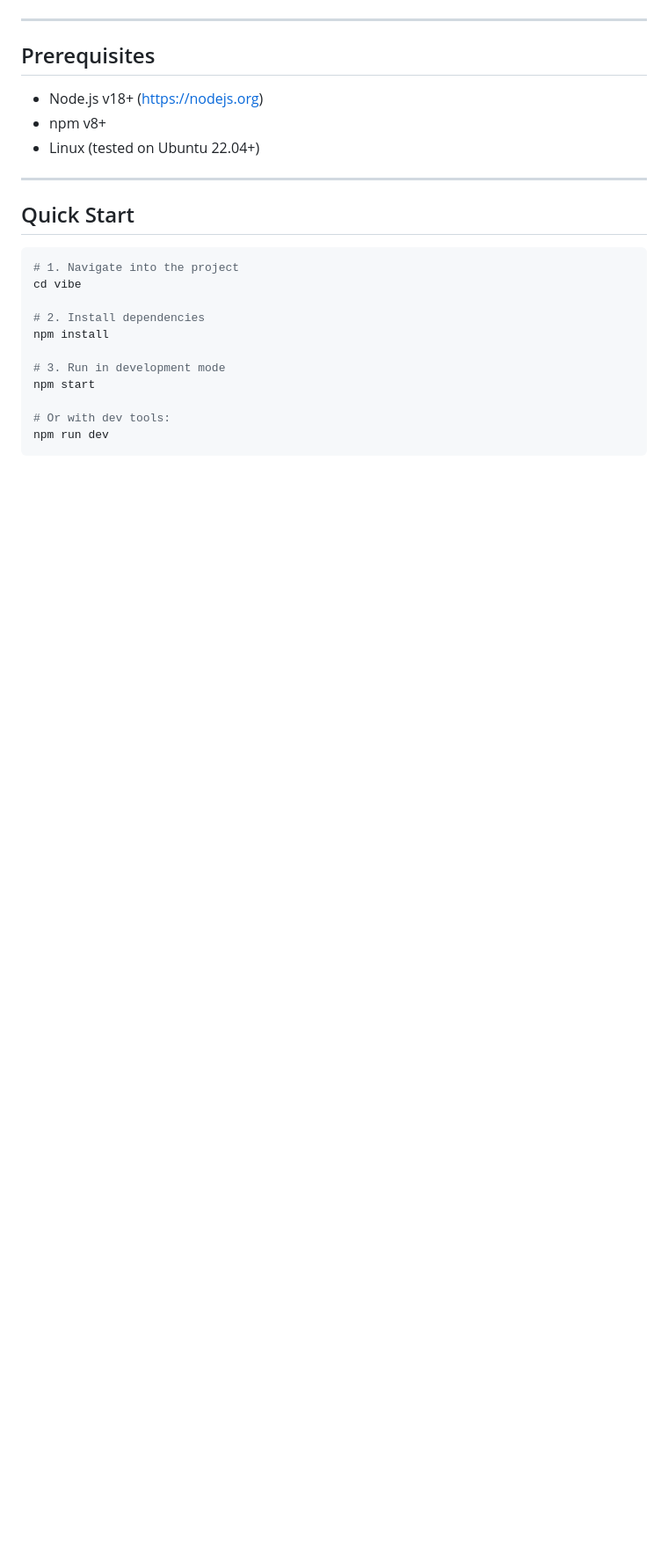
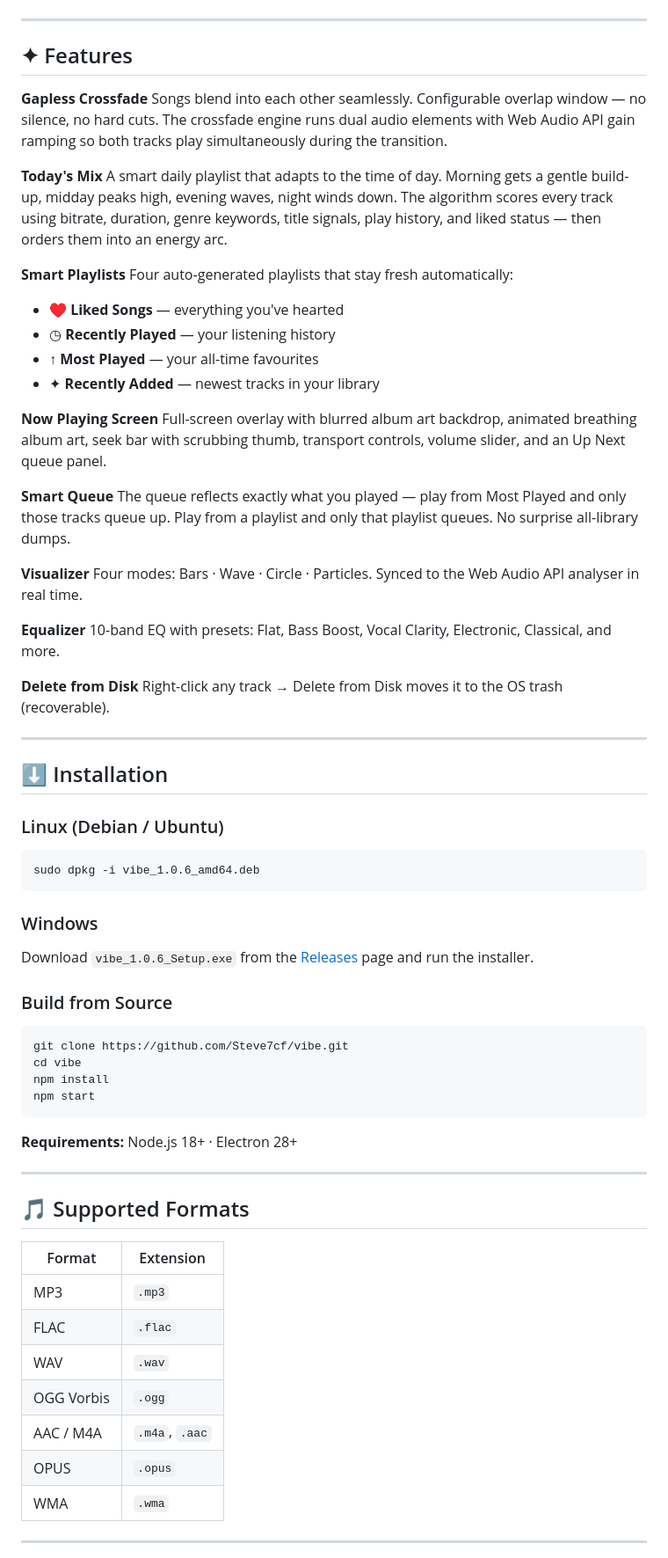
Before and after one commit to Steve7cf/vibe, a Markdown page: README.md, the part around one of its changes. Shown at 88% size. Rendered like a GitHub page; blank space fills up the shorter version.

Commit message:
docs: update README

````diff
--- a/README.md
+++ b/README.md
@@ -4,25 +21,75 @@ A modern, feature-rich desktop music player built with Electron, inspired by Spo
 
 ---
 
-## Prerequisites
+## ✦ Features
 
-- Node.js v18+ (https://nodejs.org)
-- npm v8+
-- Linux (tested on Ubuntu 22.04+)
+**Gapless Crossfade**
+Songs blend into each other seamlessly. Configurable overlap window — no silence, no hard cuts. The crossfade engine runs dual audio elements with Web Audio API gain ramping so both tracks play simultaneously during the transition.
+
+**Today's Mix**
+A smart daily playlist that adapts to the time of day. Morning gets a gentle build-up, midday peaks high, evening waves, night winds down. The algorithm scores every track using bitrate, duration, genre keywords, title signals, play history, and liked status — then orders them into an energy arc.
+
+**Smart Playlists**
+Four auto-generated playlists that stay fresh automatically:
+
+- ♥ **Liked Songs** — everything you've hearted
+- ◷ **Recently Played** — your listening history
+- ↑ **Most Played** — your all-time favourites
+- ✦ **Recently Added** — newest tracks in your library
+
+**Now Playing Screen**
+Full-screen overlay with blurred album art backdrop, animated breathing album art, seek bar with scrubbing thumb, transport controls, volume slider, and an Up Next queue panel.
+
+**Smart Queue**
+The queue reflects exactly what you played — play from Most Played and only those tracks queue up. Play from a playlist and only that playlist queues. No surprise all-library dumps.
+
+**Visualizer**
+Four modes: Bars · Wave · Circle · Particles. Synced to the Web Audio API analyser in real time.
+
+**Equalizer**
+10-band EQ with presets: Flat, Bass Boost, Vocal Clarity, Electronic, Classical, and more.
+
+**Delete from Disk**
+Right-click any track → Delete from Disk moves it to the OS trash (recoverable).
 
 ---
 
-## Quick Start
+## ⬇ Installation
+
+### Linux (Debian / Ubuntu)
 
 ```bash
-# 1. Navigate into the project
+sudo dpkg -i vibe_1.0.6_amd64.deb
+```
+
+### Windows
+
+Download `vibe_1.0.6_Setup.exe` from the [Releases](../../releases) page and run the installer.
+
+### Build from Source
+
+```bash
+git clone https://github.com/Steve7cf/vibe.git
 cd vibe
+npm install
+npm start
+```
 
-# 2. Install dependencies
-npm install
+**Requirements:** Node.js 18+ · Electron 28+
 
-# 3. Run in development mode
-npm start
+---
 
-# Or with dev tools:
-npm run dev
+## 🎵 Supported Formats
+
+| Format     | Extension      |
+| ---------- | -------------- |
+| MP3        | `.mp3`         |
+| FLAC       | `.flac`        |
+| WAV        | `.wav`         |
+| OGG Vorbis | `.ogg`         |
+| AAC / M4A  | `.m4a`, `.aac` |
+| OPUS       | `.opus`        |
+| WMA        | `.wma`         |
+
+---
+
````
Also changed, not shown: other parts of README.md (+89 -119 lines).
